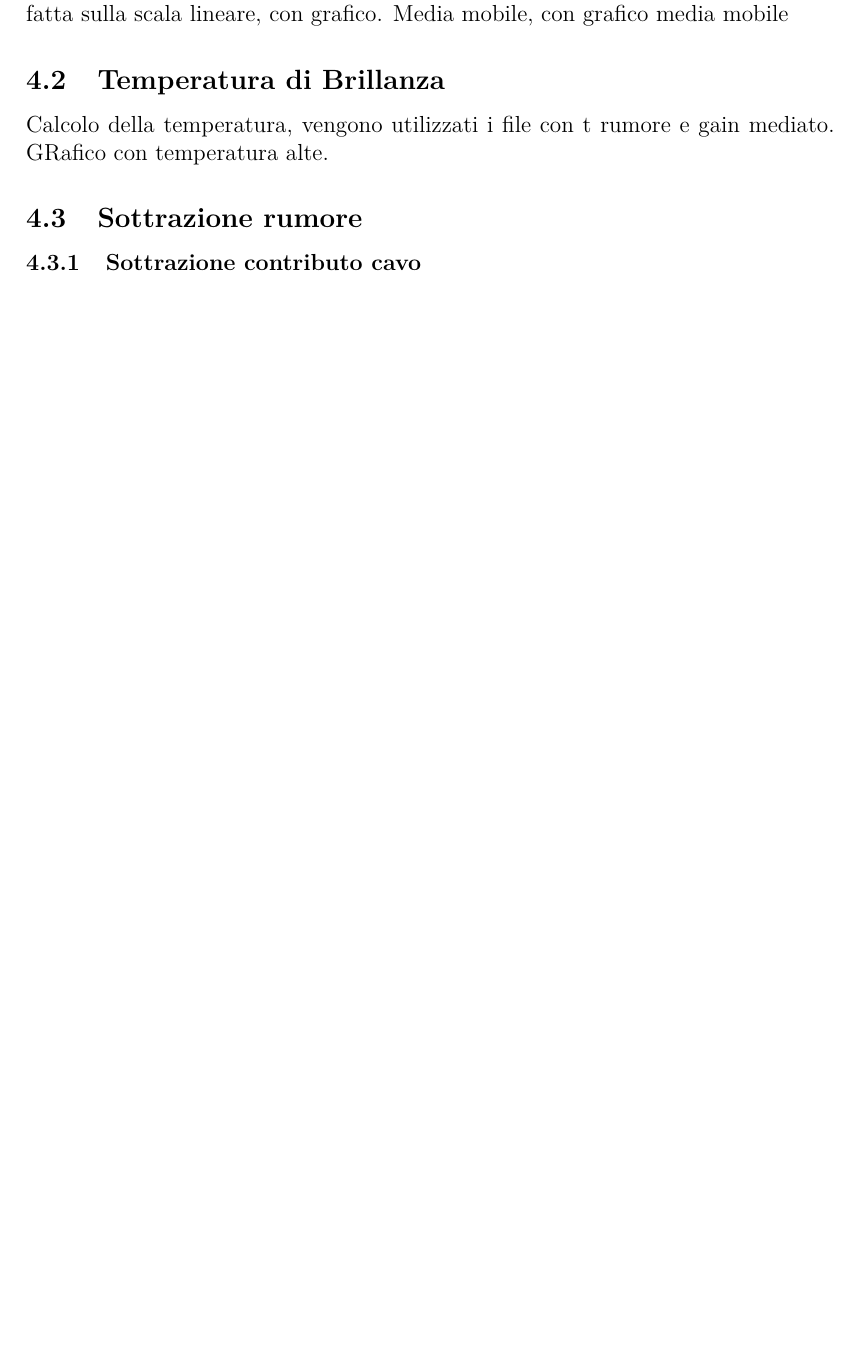
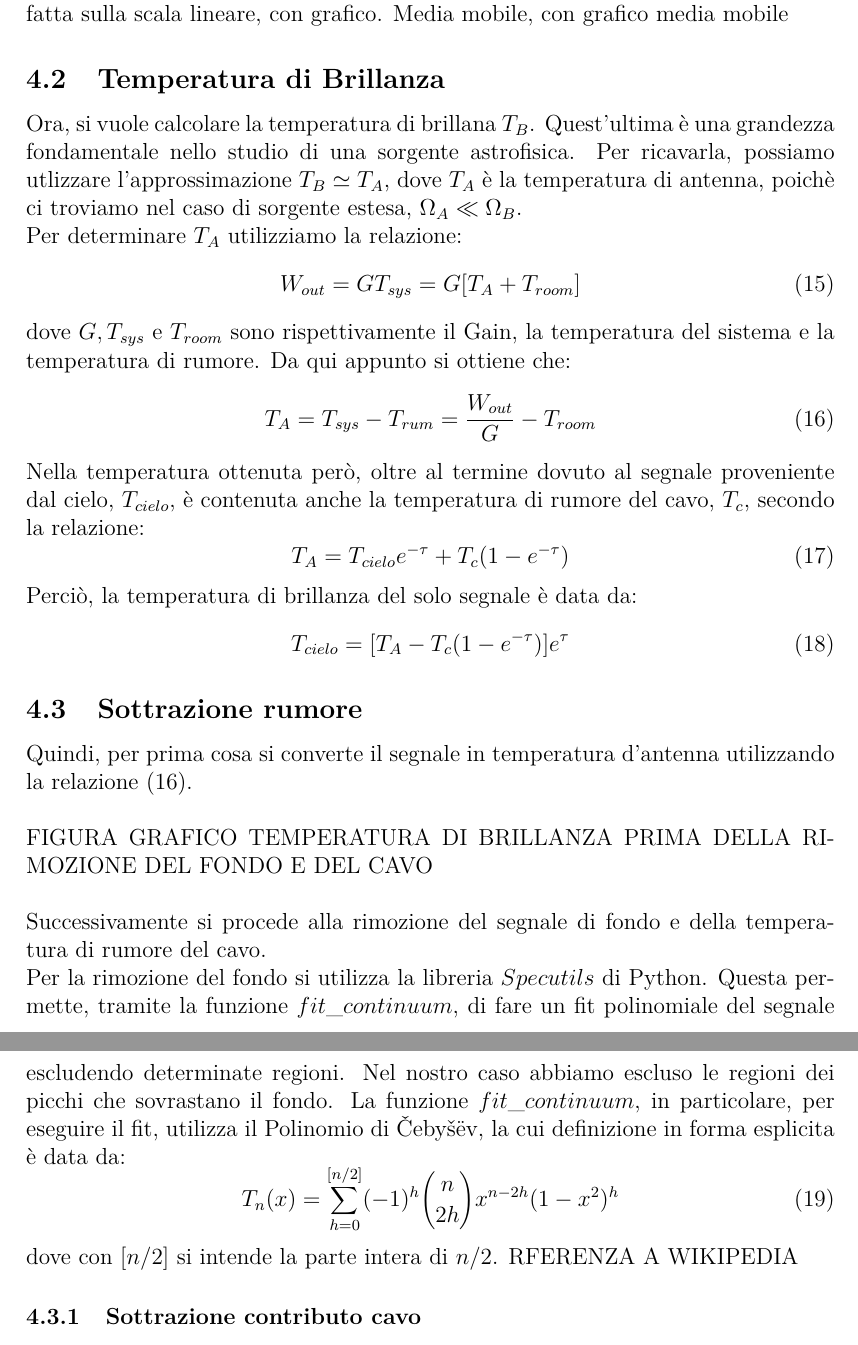
Before and after one commit to LeonardoToti/LaboratorioAstro, a LaTeX document (Relazione.tex, which reads Analisi Dati.tex): part of page 24 of 29 before the commit and two parts of pages 24 and 25 of 30 after it, the two joined at a grey line, cut so that both start at the same text, the shorter picture padded with empty space. Compiled offline with pdfLaTeX.

Commit message:
Add files via upload

```diff
--- a/Analisi Dati.tex
+++ b/Analisi Dati.tex
@@ -9,9 +9,35 @@ Media mobile, con grafico media mobile
 
 
 \subsection{Temperatura di Brillanza}
-Calcolo della temperatura, vengono utilizzati i file con t rumore e gain mediato. GRafico con temperatura alte.
+Ora, si vuole calcolare la temperatura di brillana $T_{B}$. Quest'ultima è una grandezza fondamentale nello studio di una sorgente astrofisica. Per ricavarla, possiamo utlizzare l'approssimazione $T_{B} \simeq T_{A}$, dove $T_{A}$ è la temperatura di antenna, poichè ci troviamo nel caso di sorgente estesa, $\Omega_{A} \ll \Omega_{B}$.\\
+Per determinare $T_{A}$ utilizziamo la relazione:
+\begin{equation}
+    W_{out}=GT_{sys}=G[T_{A}+T_{room}]
+\end{equation}
+dove $G, T_{sys}$ e $T_{room}$ sono rispettivamente il Gain, la temperatura del sistema e la temperatura di rumore.
+Da qui appunto si ottiene che:
+\begin{equation}
+    T_{A}=T_{sys}-T_{rum}=\frac{W_{out}}{G}-T_{room}
+\label{temp antenna}
+\end{equation}
+Nella temperatura ottenuta però, oltre al termine dovuto al segnale proveniente dal cielo, $T_{cielo}$, è contenuta anche la temperatura di rumore del cavo, $T_{c}$, secondo la relazione:
+\begin{equation}
+    T_{A}=T_{cielo}e^{-\tau}+T_{c}(1-e^{-\tau})
+\end{equation}
+Perciò, la temperatura di brillanza del solo segnale è data da:
+\begin{equation}
+    T_{cielo}=[T_{A}-T_{c}(1-e^{-\tau})]e^{\tau}
+\end{equation}
 
 \subsection{Sottrazione rumore}
+Quindi, per prima cosa si converte il segnale in temperatura d'antenna utilizzando la relazione \eqref{temp antenna}.\\\\
+FIGURA GRAFICO TEMPERATURA DI BRILLANZA PRIMA DELLA RIMOZIONE DEL FONDO E DEL CAVO\\\\
+Successivamente si procede alla rimozione del segnale di fondo e della temperatura di rumore del cavo.\\
+Per la rimozione del fondo si utilizza la libreria $Specutils$ di Python. Questa permette, tramite la funzione $fit\_continuum$, di fare un fit polinomiale del segnale escludendo determinate regioni. Nel nostro caso abbiamo escluso le regioni dei picchi che sovrastano il fondo. La funzione $fit\_continuum$, in particolare, per eseguire il fit, utilizza il Polinomio di Čebyšëv, la cui definizione in forma esplicita è data da:
+\begin{equation}
+    T_n(x)=\sum_{h=0}^{[n/2]} (-1)^h {n \choose 2h} x^{n-2h} (1-x^2)^h
+\end{equation}
+dove con $[n/2]$ si intende la parte intera di $n/2$. RFERENZA A WIKIPEDIA
 
 \subsubsection{Sottrazione contributo cavo}
 Immagine da fare del solo segnale senza cavo
```
